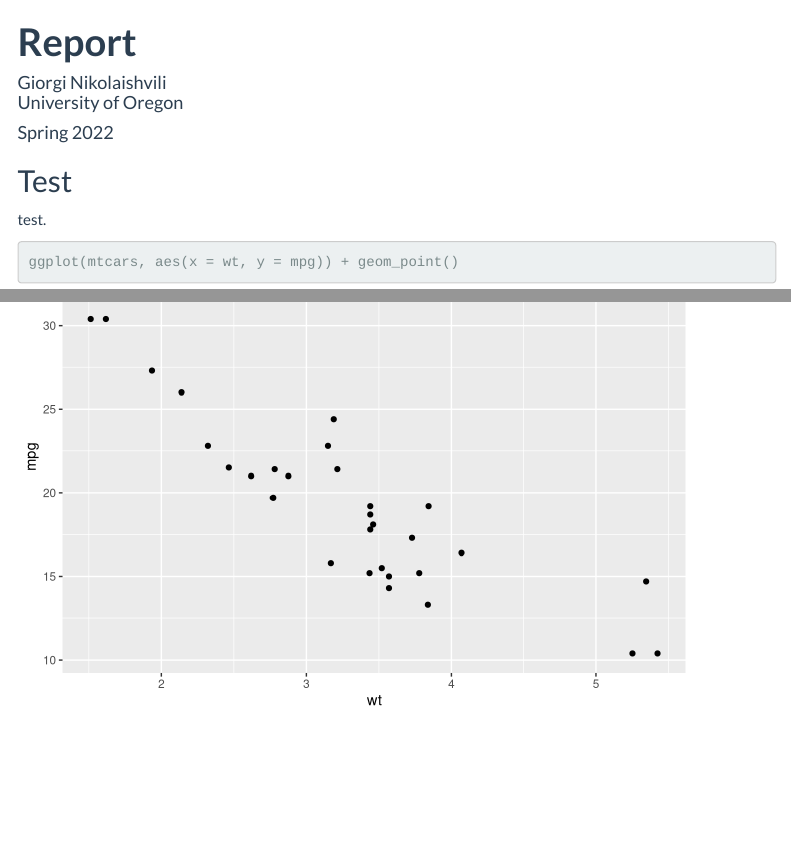
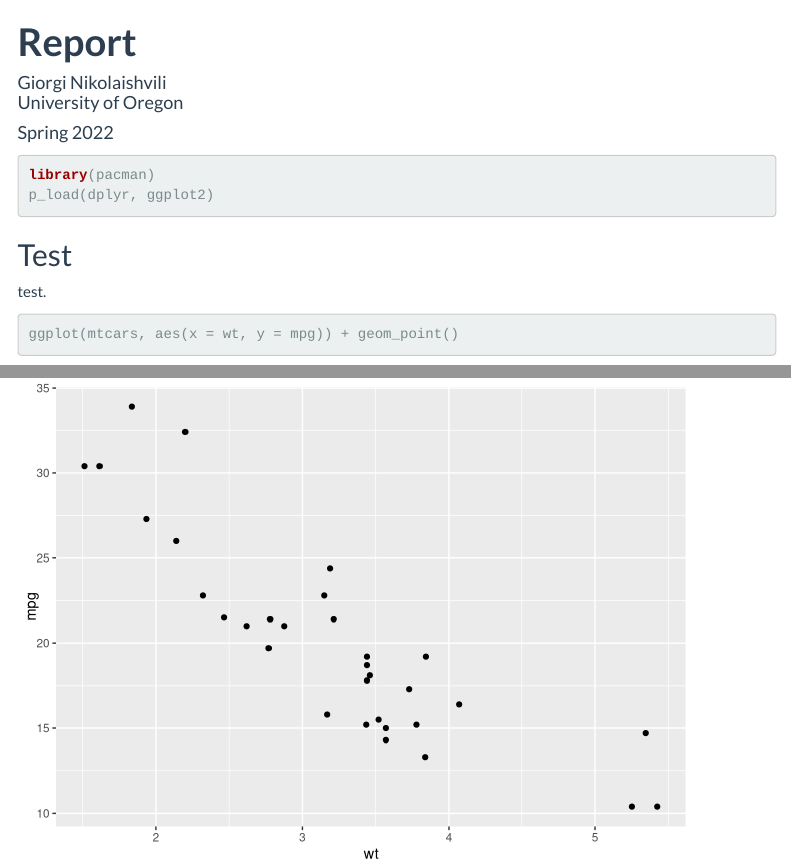
Before and after one commit to gionikola/data-reports, an R Markdown document (report.Rmd): the page in a window 1100 px wide, from its top, and a second part further down, joined at a grey line. Rendered offline with R 4.5, knitr and Pandoc, with nearby package versions; menus at the side of the page are left out.

Commit message:
Modify report.Rmd

````diff
--- a/report.Rmd
+++ b/report.Rmd
@@ -17,8 +17,11 @@ output:
 
 ```{r setup, include=FALSE}
 knitr::opts_chunk$set(echo = T, warning = F, message = F, cache = T)
+```
+
+```{r}
 library(pacman)
-p_load(tidyverse)
+p_load(dplyr, ggplot2)
 ```
 
 ## Test
````
